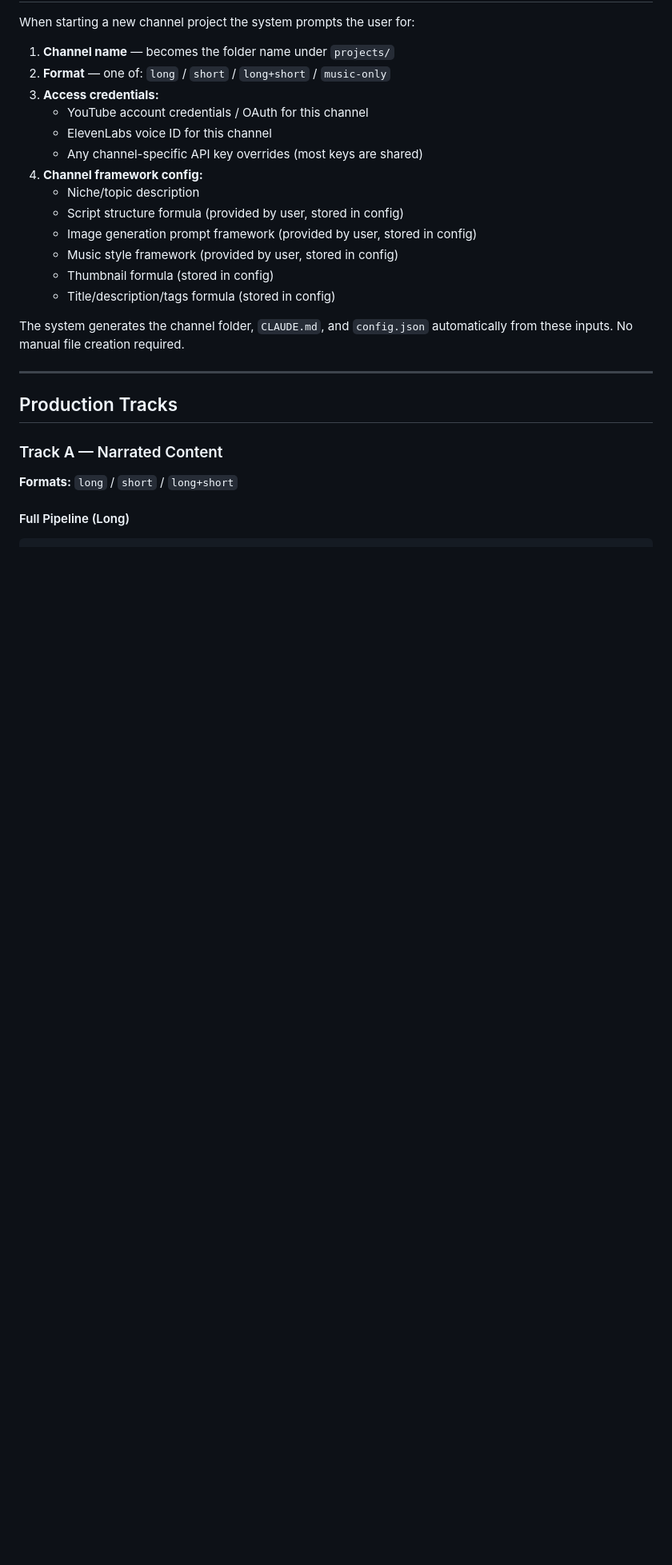
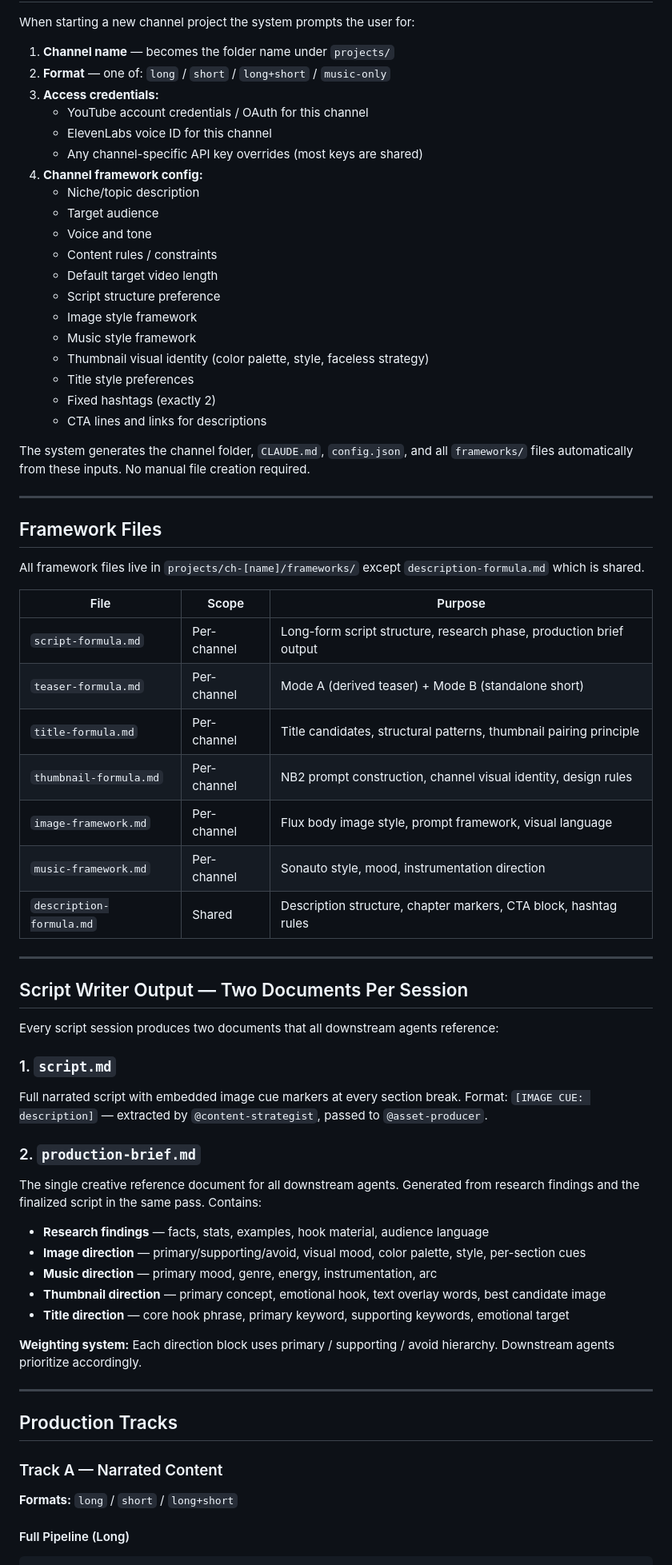
Before and after one commit to root-homie-anon/YT_Channel_Auto, a Markdown page: 1_ARCHITECTURE.md, the part around one of its changes. Shown at 80% size. Rendered like a GitHub page; blank space fills up the shorter version.

```diff
--- a/1_ARCHITECTURE.md
+++ b/1_ARCHITECTURE.md
@@ -63,13 +72,56 @@ When starting a new channel project the system prompts the user for:
    - Any channel-specific API key overrides (most keys are shared)
 4. **Channel framework config:**
    - Niche/topic description
-   - Script structure formula (provided by user, stored in config)
-   - Image generation prompt framework (provided by user, stored in config)
-   - Music style framework (provided by user, stored in config)
-   - Thumbnail formula (stored in config)
-   - Title/description/tags formula (stored in config)
+   - Target audience
+   - Voice and tone
+   - Content rules / constraints
+   - Default target video length
+   - Script structure preference
+   - Image style framework
+   - Music style framework
+   - Thumbnail visual identity (color palette, style, faceless strategy)
+   - Title style preferences
+   - Fixed hashtags (exactly 2)
+   - CTA lines and links for descriptions
 
-The system generates the channel folder, `CLAUDE.md`, and `config.json` automatically from these inputs. No manual file creation required.
+The system generates the channel folder, `CLAUDE.md`, `config.json`, and all `frameworks/` files automatically from these inputs. No manual file creation required.
+
+---
+
+## Framework Files
+
+All framework files live in `projects/ch-[name]/frameworks/` except `description-formula.md` which is shared.
+
+| File | Scope | Purpose |
+|------|-------|---------|
+| `script-formula.md` | Per-channel | Long-form script structure, research phase, production brief output |
+| `teaser-formula.md` | Per-channel | Mode A (derived teaser) + Mode B (standalone short) |
+| `title-formula.md` | Per-channel | Title candidates, structural patterns, thumbnail pairing principle |
+| `thumbnail-formula.md` | Per-channel | NB2 prompt construction, channel visual identity, design rules |
+| `image-framework.md` | Per-channel | Flux body image style, prompt framework, visual language |
+| `music-framework.md` | Per-channel | Sonauto style, mood, instrumentation direction |
+| `description-formula.md` | Shared | Description structure, chapter markers, CTA block, hashtag rules |
+
+---
+
+## Script Writer Output — Two Documents Per Session
+
+Every script session produces two documents that all downstream agents reference:
+
+### 1. `script.md`
+Full narrated script with embedded image cue markers at every section break.
+Format: `[IMAGE CUE: description]` — extracted by `@content-strategist`, passed to `@asset-producer`.
+
+### 2. `production-brief.md`
+The single creative reference document for all downstream agents. Generated from research findings and the finalized script in the same pass. Contains:
+
+- **Research findings** — facts, stats, examples, hook material, audience language
+- **Image direction** — primary/supporting/avoid, visual mood, color palette, style, per-section cues
+- **Music direction** — primary mood, genre, energy, instrumentation, arc
+- **Thumbnail direction** — primary concept, emotional hook, text overlay words, best candidate image
+- **Title direction** — core hook phrase, primary keyword, supporting keywords, emotional target
+
+**Weighting system:** Each direction block uses primary / supporting / avoid hierarchy. Downstream agents prioritize accordingly.
 
 ---
 
```
Also changed, not shown: other parts of 1_ARCHITECTURE.md (+138 -85 lines).
